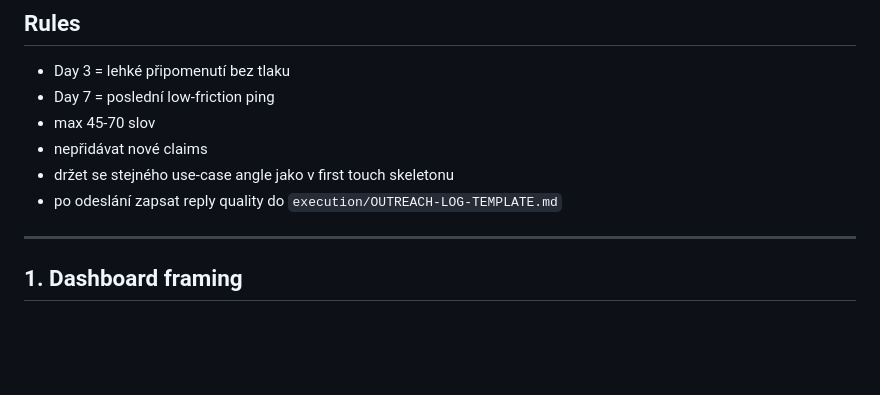
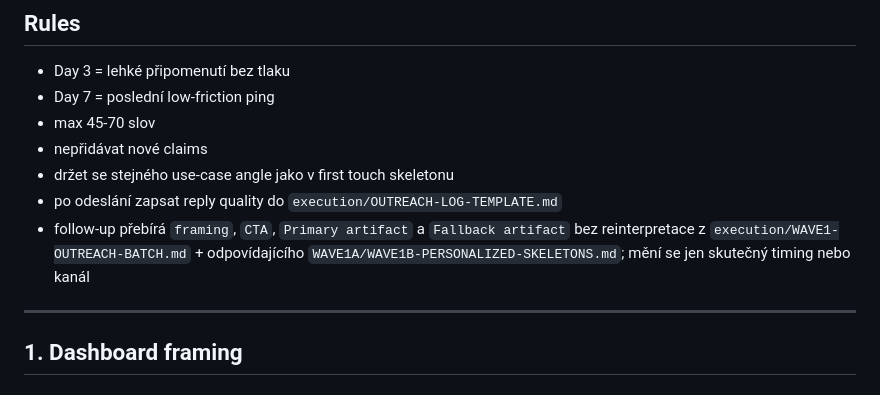
Before and after one commit to jarvislukash-wq/multi-llm-benchmark-dashboard, a Markdown page: execution/WAVE1-FOLLOW-UP-SEQUENCES.md, the part around the change. Drawn GitHub-style; blank space fills up the shorter version.

Commit message:
Clarify follow-up routing source

```diff
--- a/execution/WAVE1-FOLLOW-UP-SEQUENCES.md
+++ b/execution/WAVE1-FOLLOW-UP-SEQUENCES.md
@@ -23,6 +23,7 @@ Cíl:
 - nepřidávat nové claims
 - držet se stejného use-case angle jako v first touch skeletonu
 - po odeslání zapsat reply quality do `execution/OUTREACH-LOG-TEMPLATE.md`
+- follow-up přebírá `framing`, `CTA`, `Primary artifact` a `Fallback artifact` bez reinterpretace z `execution/WAVE1-OUTREACH-BATCH.md` + odpovídajícího `WAVE1A/WAVE1B-PERSONALIZED-SKELETONS.md`; mění se jen skutečný timing nebo kanál
 
 ---
 
```
